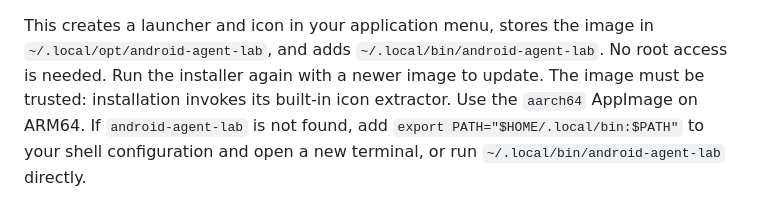
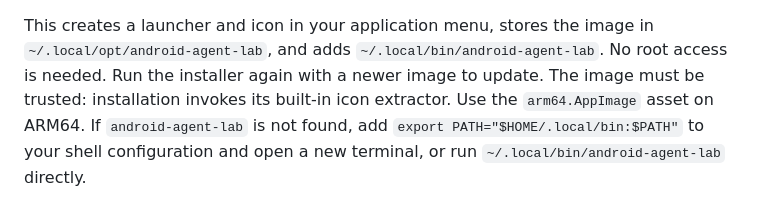
Before and after one commit to hashimkarim/android-agent-lab, a Markdown page: docs/desktop.md, the part around the change. GitHub-like rendering.

Commit message:
Match the ARM64 AppImage guide to the release filename

```diff
--- a/docs/desktop.md
+++ b/docs/desktop.md
@@ -80,7 +80,7 @@ This creates a launcher and icon in your application menu, stores the image in
 `~/.local/opt/android-agent-lab`, and adds `~/.local/bin/android-agent-lab`.
 No root access is needed. Run the installer again with a newer image to update.
 The image must be trusted: installation invokes its built-in icon extractor.
-Use the `aarch64` AppImage on ARM64. If `android-agent-lab` is not found, add
+Use the `arm64.AppImage` asset on ARM64. If `android-agent-lab` is not found, add
 `export PATH="$HOME/.local/bin:$PATH"` to your shell configuration and open a
 new terminal, or run `~/.local/bin/android-agent-lab` directly.
 
```
